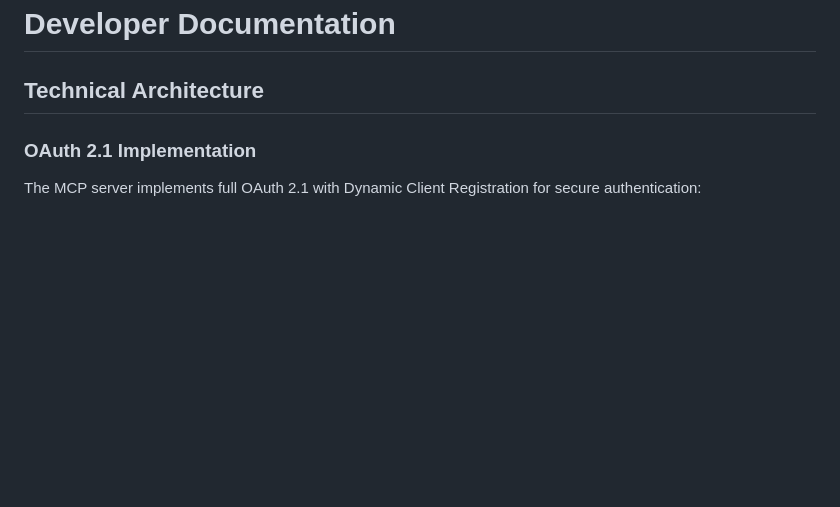
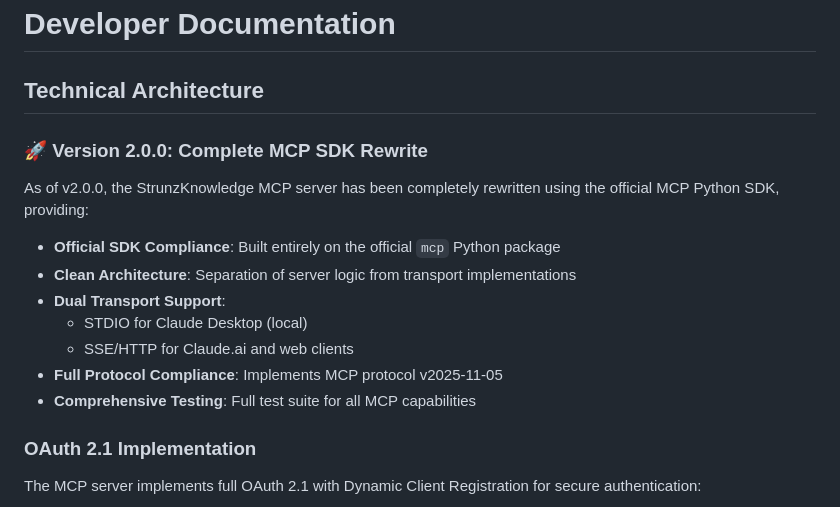
Before and after one commit to longevitycoach/StrunzKnowledge, a Markdown page: README.md, the part around the change. Drawn GitHub-style; blank space fills up the shorter version.

```diff
--- a/README.md
+++ b/README.md
@@ -2098,6 +2098,18 @@ async def research_query():
 # Developer Documentation
 
 ## Technical Architecture
+
+### 🚀 Version 2.0.0: Complete MCP SDK Rewrite
+
+As of v2.0.0, the StrunzKnowledge MCP server has been completely rewritten using the official MCP Python SDK, providing:
+
+- **Official SDK Compliance**: Built entirely on the official `mcp` Python package
+- **Clean Architecture**: Separation of server logic from transport implementations
+- **Dual Transport Support**:
+  - STDIO for Claude Desktop (local)
+  - SSE/HTTP for Claude.ai and web clients
+- **Full Protocol Compliance**: Implements MCP protocol v2025-11-05
+- **Comprehensive Testing**: Full test suite for all MCP capabilities
 
 ### OAuth 2.1 Implementation
 
```
Also changed, not shown: CLAUDE.md (+40 -14 lines).
